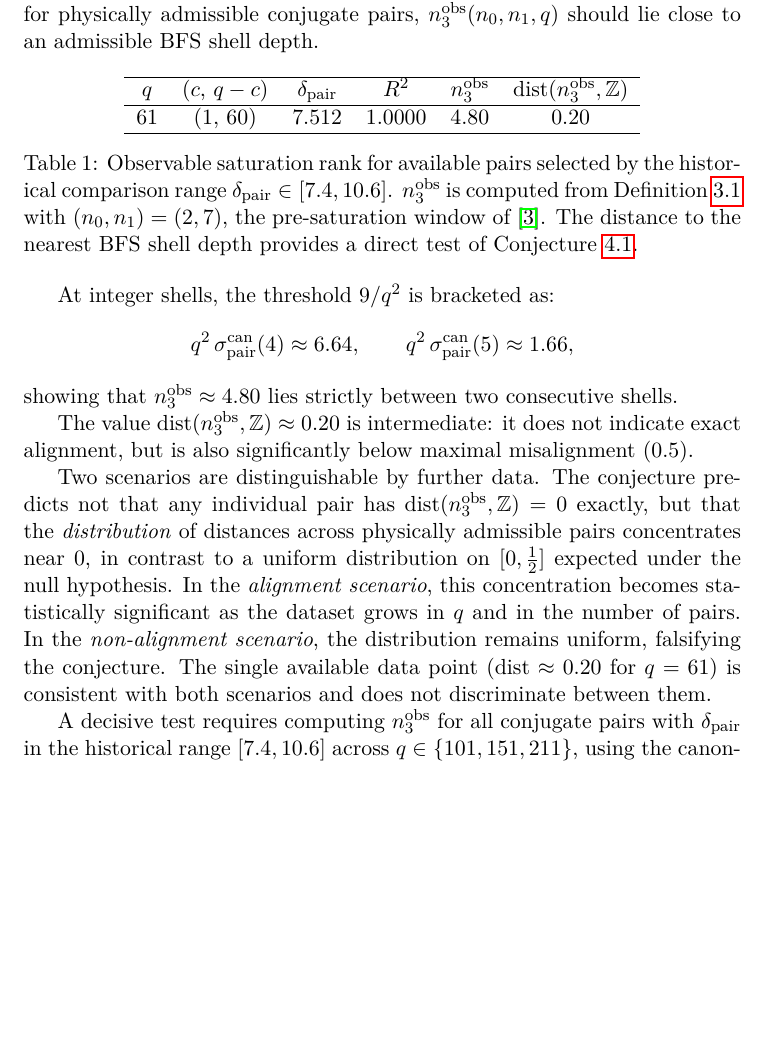
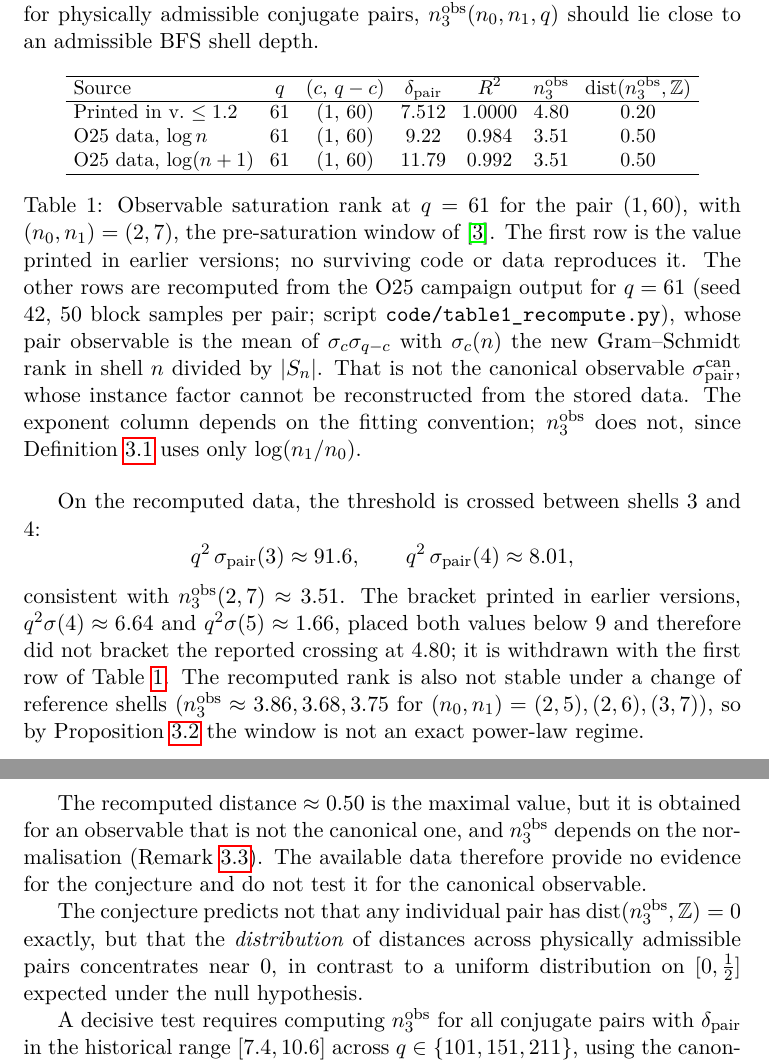
Before and after one commit to Cosmochrony/spectral-o21, a LaTeX paper (tex/SpectralO21.tex): part of page 9 of 13 before the commit and two parts of pages 9 and 10 of 13 after it, the two joined at a grey line, cut so that both start at the same text, the shorter picture padded with empty space. Compiled offline with pdfLaTeX.

Commit message:
O21 1.3: withdraw the non-reproducible Table 1 value; traceable recomputation
The q=61 row (4.80, distance 0.20) and its bracket have no surviving code or data; the
bracket did not bracket 9. Recomputed from the O25 q=61 output (code/table1_recompute.py):
n3obs(2,7)=3.51, distance 0.50, crossing between shells 3 and 4, for a non-canonical
observable; window dependent. Remark 4.3 notes that a cumulative-span reading of sigma_c
cannot describe a decreasing observable.

```diff
--- a/tex/SpectralO21.tex
+++ b/tex/SpectralO21.tex
@@ -497,54 +506,58 @@
 
     \begin{table}[ht]
       \centering
-      \begin{tabular}{cccccc}
+      \small
+      \setlength{\tabcolsep}{4pt}
+      \begin{tabular}{lcccccc}
         \hline
-        $q$ & $(c,\,q-c)$ & $\delta_{\mathrm{pair}}$ & $R^2$ &
+        Source & $q$ & $(c,\,q-c)$ & $\delta_{\mathrm{pair}}$ & $R^2$ &
         $n_3^{\mathrm{obs}}$ &
         $\mathrm{dist}(n_3^{\mathrm{obs}}, \mathbb{Z})$ \\
         \hline
-        61 & $(1,\,60)$ & 7.512 & 1.0000 & 4.80 & 0.20 \\
+        Printed in v.~$\leq1.2$ & 61 & $(1,\,60)$ & 7.512 & 1.0000 & 4.80 & 0.20 \\
+        O25 data, $\log n$ & 61 & $(1,\,60)$ & 9.22 & 0.984 & 3.51 & 0.50 \\
+        O25 data, $\log(n+1)$ & 61 & $(1,\,60)$ & 11.79 & 0.992 & 3.51 & 0.50 \\
         \hline
       \end{tabular}
-      \caption{Observable saturation rank for available pairs selected by the historical comparison range
-        $\delta_{\mathrm{pair}} \in [7.4, 10.6]$.
-        $n_3^{\mathrm{obs}}$ is computed from
-        Definition~\ref{def:n3obs} with $(n_0, n_1) = (2, 7)$,
-        the pre-saturation window of~\cite{Beau2026a17}.
-        The distance to the nearest BFS shell depth provides a
-        direct test of Conjecture~\ref{conj:shell-saturation}.}
+      \caption{Observable saturation rank at $q=61$ for the pair $(1,60)$, with $(n_0, n_1) = (2, 7)$, the
+        pre-saturation window of~\cite{Beau2026a17}.
+        The first row is the value printed in earlier versions; no surviving code or data reproduces it.
+        The other rows are recomputed from the O25 campaign output for $q=61$ (seed 42, $50$ block samples
+        per pair; script \texttt{code/table1\_recompute.py}), whose pair observable is the mean of
+        $\sigma_c\sigma_{q-c}$ with $\sigma_c(n)$ the new Gram--Schmidt rank in shell $n$ divided by $|S_n|$.
+        That is not the canonical observable $\sigma_{\mathrm{pair}}^{\mathrm{can}}$, whose instance factor
+        cannot be reconstructed from the stored data.
+        The exponent column depends on the fitting convention; $n_3^{\mathrm{obs}}$ does not, since
+        Definition~\ref{def:n3obs} uses only $\log(n_1/n_0)$.}
       \label{tab:n3obs}
     \end{table}
 
-    At integer shells, the threshold $9/q^2$ is bracketed as:
+    On the recomputed data, the threshold is crossed between shells $3$ and $4$:
     \[
-      q^2\,\sigma_{\mathrm{pair}}^{\mathrm{can}}(4) \approx 6.64,
+      q^2\,\sigma_{\mathrm{pair}}(3) \approx 91.6,
       \qquad
-      q^2\,\sigma_{\mathrm{pair}}^{\mathrm{can}}(5) \approx 1.66,
+      q^2\,\sigma_{\mathrm{pair}}(4) \approx 8.01,
     \]
-    showing that $n_3^{\mathrm{obs}} \approx 4.80$ lies strictly
-    between two consecutive shells.
+    consistent with $n_3^{\mathrm{obs}}(2,7) \approx 3.51$.
+    The bracket printed in earlier versions, $q^2\sigma(4)\approx6.64$ and $q^2\sigma(5)\approx1.66$, placed
+    both values below $9$ and therefore did not bracket the reported crossing at $4.80$; it is withdrawn
+    with the first row of Table~\ref{tab:n3obs}.
+    The recomputed rank is also not stable under a change of reference shells
+    ($n_3^{\mathrm{obs}} \approx 3.86, 3.68, 3.75$ for $(n_0,n_1) = (2,5), (2,6), (3,7)$), so by
+    Proposition~\ref{prop:local-consistency} the window is not an exact power-law regime.
 
-    The value $\mathrm{dist}(n_3^{\mathrm{obs}}, \mathbb{Z})
-  \approx 0.20$ is intermediate: it does not indicate exact
-    alignment, but is also significantly below maximal
-    misalignment ($0.5$).
+    The recomputed distance $\approx 0.50$ is the maximal value, but it is obtained for an observable that
+    is not the canonical one, and $n_3^{\mathrm{obs}}$ depends on the normalisation
+    (Remark~\ref{rem:invariance}).
+    The available data therefore provide no evidence for the conjecture and do not test it for the
+    canonical observable.
 
-    Two scenarios are distinguishable by further data.
     The conjecture predicts not that any individual pair has
     $\mathrm{dist}(n_3^{\mathrm{obs}}, \mathbb{Z}) = 0$
     exactly, but that the \emph{distribution} of distances
     across physically admissible pairs concentrates near $0$,
     in contrast to a uniform distribution on $[0, \tfrac{1}{2}]$
     expected under the null hypothesis.
-    In the \emph{alignment scenario}, this concentration becomes
-    statistically significant as the dataset grows in $q$ and in
-    the number of pairs.
-    In the \emph{non-alignment scenario}, the distribution
-    remains uniform, falsifying the conjecture.
-    The single available data point
-    ($\mathrm{dist} \approx 0.20$ for $q=61$) is consistent with
-    both scenarios and does not discriminate between them.
 
     A decisive test requires computing
     $n_3^{\mathrm{obs}}$ for all conjugate pairs with
```
Also changed, not shown: code/table1_recompute.py (added, +44 -0 lines), README.md, tex/SpectralO21.tex (13 more changed lines), 1 other file.
